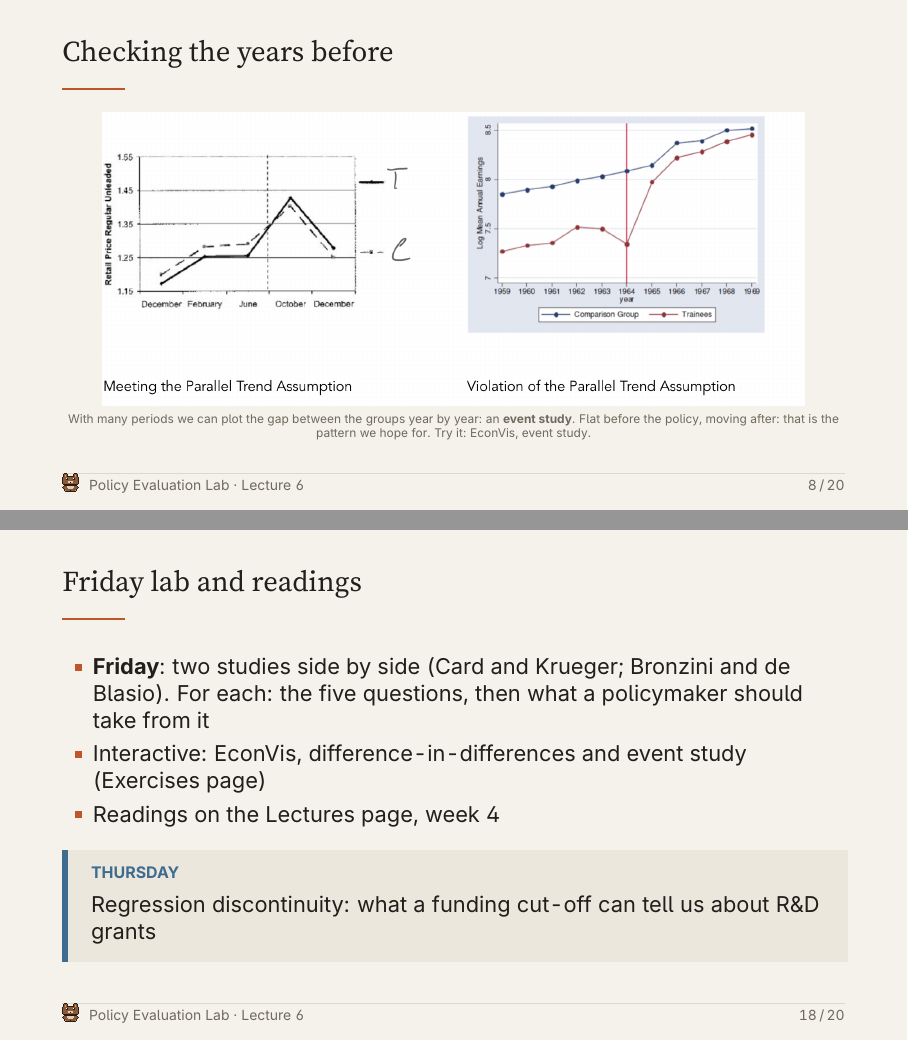
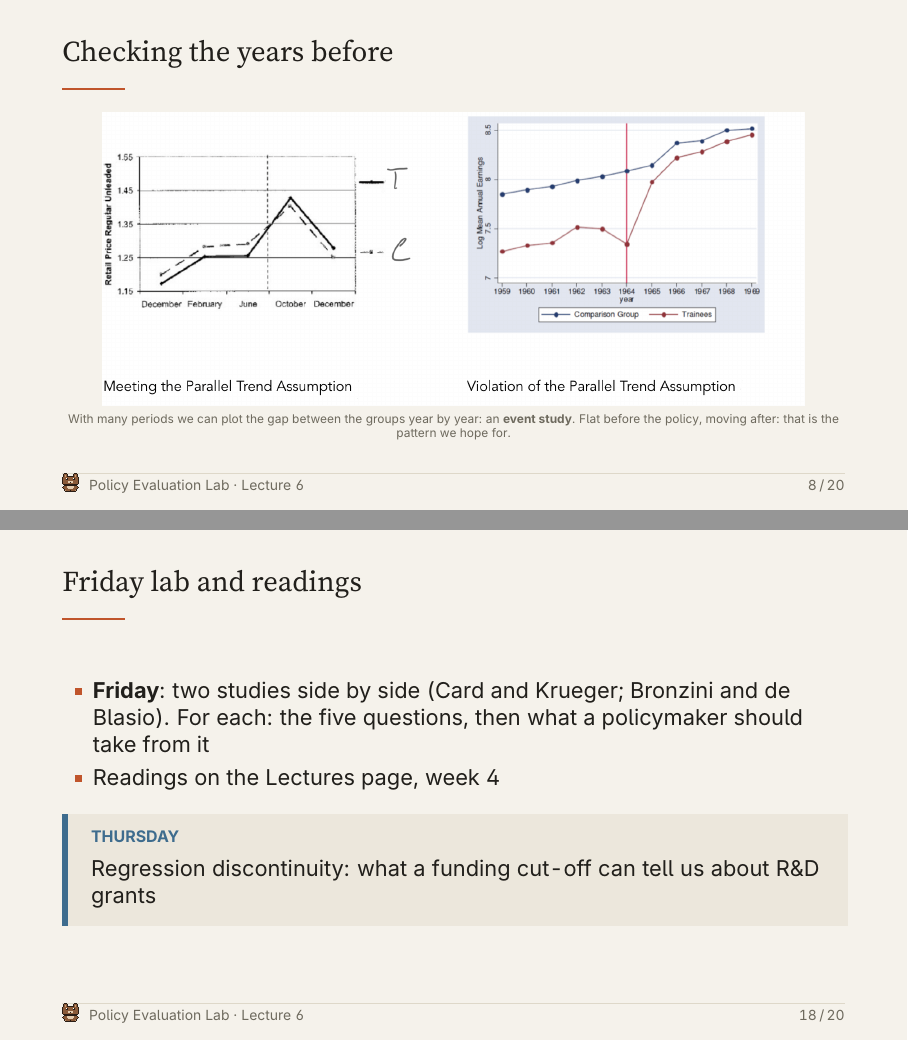
Before and after one commit to mcaruso17/policy-evaluation-lab, LaTeX slides (slides-src/lecture-06-did.tex): pages 10 and 24 of 26, joined at a grey line. The pictures show the PDF file materials/slides/pel-06-did.pdf that the author committed with the source.

Commit message:
Remove EconVis references from Lectures 0 and 6
EconVis only covers survival models for now; the slides pointed students
to simulations that do not exist yet.

Co-Authored-By: Claude Opus 5.5 <noreply@anthropic.com>
Claude-Session: https://claude.ai/code/session_01QGzLYGRKwBnBMU6h8T77YU

```diff
--- a/slides-src/lecture-06-did.tex
+++ b/slides-src/lecture-06-did.tex
@@ -151,7 +151,7 @@ Look at \textbf{several years before} the policy. If the two groups moved togeth
 \begin{frame}{Checking the years before}
 \centering
 \includegraphics[height=0.64\textheight]{figures/lecture-06d/fig_did-partrendsex.jpeg}
-\pelTableNote{With many periods we can plot the gap between the groups year by year: an \textbf{event study}. Flat before the policy, moving after: that is the pattern we hope for. Try it: EconVis, event study.}
+\pelTableNote{With many periods we can plot the gap between the groups year by year: an \textbf{event study}. Flat before the policy, moving after: that is the pattern we hope for.}
 \end{frame}
 
 %%%%%%%%%%%%%%%%%%%%%%%%%%%%%%%%%%%%%%%%%%%%%%%%%%%%%%%%%%%%%%%%%%%%%%%%%%%%%%%%
@@ -324,7 +324,6 @@ If the effect grows or fades over time, this regression can use early adopters a
 \begin{frame}{Friday lab and readings}
 \bi
   \item \textbf{Friday}: two studies side by side (Card and Krueger; Bronzini and de Blasio). For each: the five questions, then what a policymaker should take from it
-  \item Interactive: EconVis, difference-in-differences and event study (Exercises page)
   \item Readings on the Lectures page, week 4
 \ei
 \vspace{0.15cm}
```
Also changed, not shown: materials/slides/pel-00-syllabus.pdf, materials/slides/pel-06-did.pdf.
